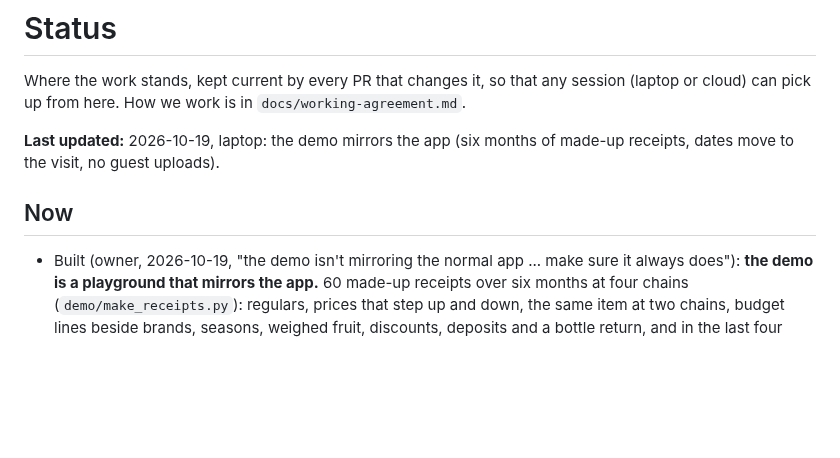
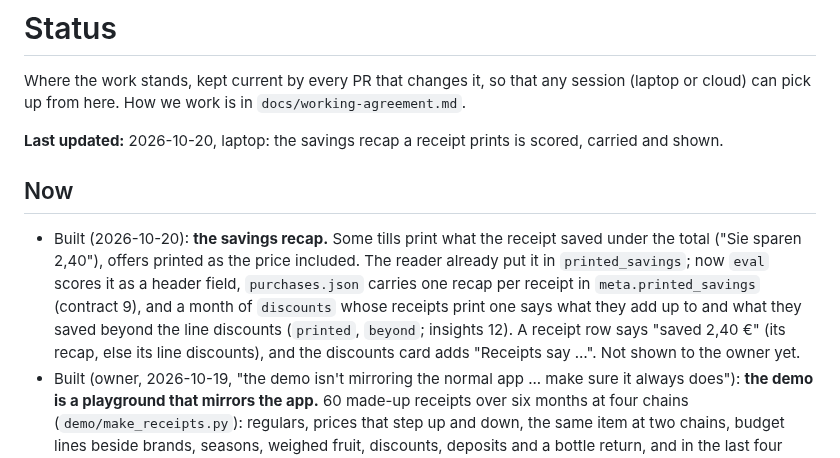
Before and after one commit to BlackPi3/grocery-app, a Markdown page: docs/status.md, the part around the change. Drawn GitHub-style; blank space fills up the shorter version.

Commit message:
Status: the savings recap
Co-Authored-By: Claude Opus 5.5 <noreply@anthropic.com>

```diff
--- a/docs/status.md
+++ b/docs/status.md
@@ -4,10 +4,19 @@ Where the work stands, kept current by every PR that changes it, so that any
 session (laptop or cloud) can pick up from here. How we work is in
 `docs/working-agreement.md`.
 
-**Last updated:** 2026-10-19, laptop: the demo mirrors the app (six months of made-up receipts, dates move to the visit, no guest uploads).
+**Last updated:** 2026-10-20, laptop: the savings recap a receipt prints is scored, carried and shown.
 
 ## Now
 
+- Built (2026-10-20): **the savings recap.** Some tills print what the
+  receipt saved under the total ("Sie sparen 2,40"), offers printed as the
+  price included. The reader already put it in `printed_savings`; now
+  `eval` scores it as a header field, `purchases.json` carries one recap per
+  receipt in `meta.printed_savings` (contract 9), and a month of
+  `discounts` whose receipts print one says what they add up to and what
+  they saved beyond the line discounts (`printed`, `beyond`; insights 12).
+  A receipt row says "saved 2,40 €" (its recap, else its line discounts),
+  and the discounts card adds "Receipts say …". Not shown to the owner yet.
 - Built (owner, 2026-10-19, "the demo isn't mirroring the normal app ...
   make sure it always does"): **the demo is a playground that mirrors the
   app.** 60 made-up receipts over six months at four chains
```
